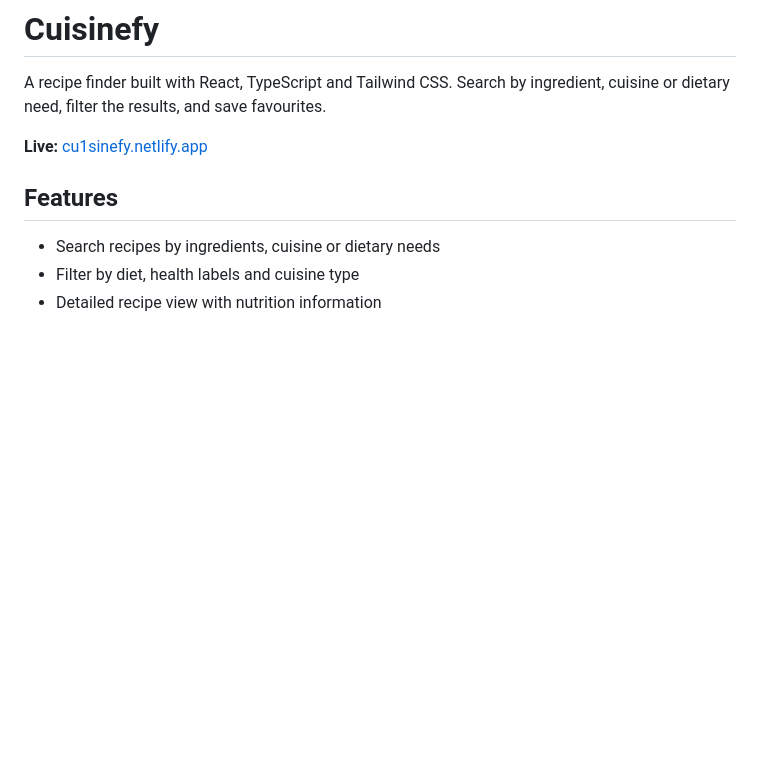
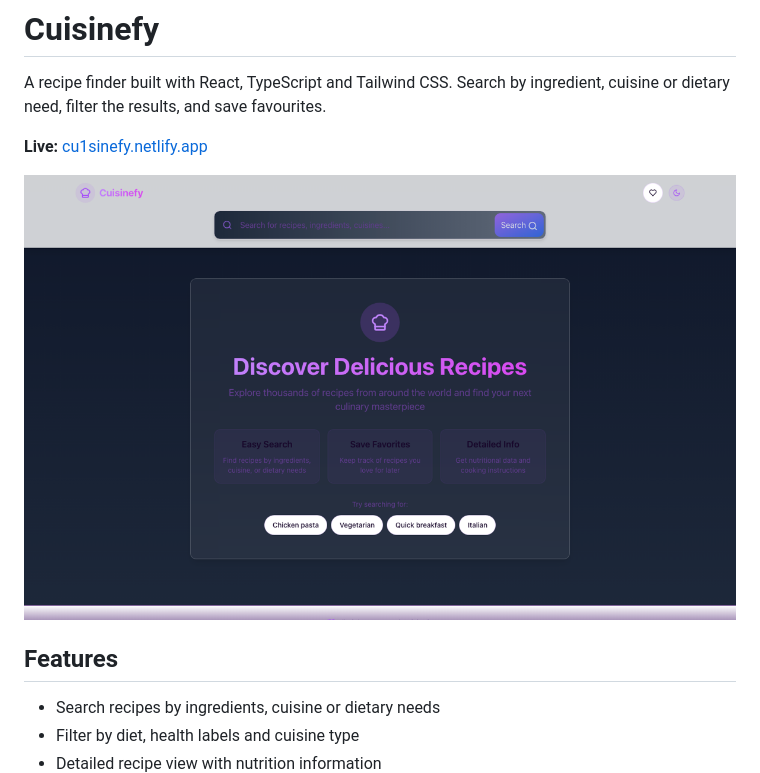
Before and after one commit to H41s3/cuisinefyy, a Markdown page: README.md, the part around the change. Rendered like a GitHub page; pictures changed too: docs/screenshot.png (added); blank space fills up the shorter version.

Commit message:
Add screenshot of live site to README

```diff
--- a/README.md
+++ b/README.md
@@ -3,6 +3,8 @@
 A recipe finder built with React, TypeScript and Tailwind CSS. Search by ingredient, cuisine or dietary need, filter the results, and save favourites.
 
 **Live:** [cu1sinefy.netlify.app](https://cu1sinefy.netlify.app)
+
+![Cuisinefy home page](docs/screenshot.png)
 
 ## Features
 
```
